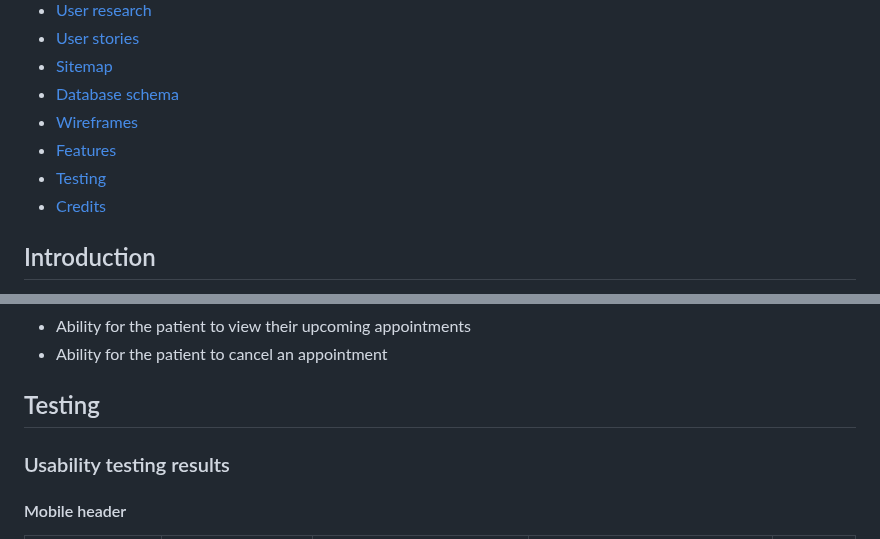
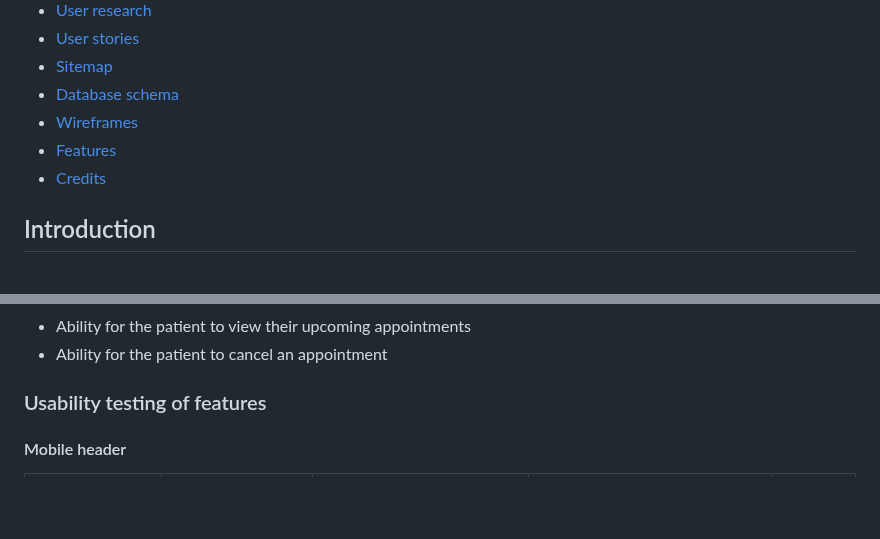
Before and after one commit to CatherineP37/Appointment-booker, a Markdown page: README.md, 2 parts joined by grey strips. Drawn GitHub-style; blank space fills up the shorter version.

Commit message:
Edit "Table of contents" and "Features" section of README.md

```diff
--- a/README.md
+++ b/README.md
@@ -13,7 +13,6 @@ This is a medical appointment booking project built with HTML, CSS, JavaScript,
 - [Database schema](#database-schema)
 - [Wireframes](#wireframes)
 - [Features](#features)
-- [Testing](#testing)
 - [Credits](#credits)
 
 ## Introduction
@@ -121,9 +120,7 @@ These are some of the wireframes made for the project
 - Ability for the patient to view their upcoming appointments
 - Ability for the patient to cancel an appointment
 
-## Testing
-
-### Usability testing results
+### Usability testing of features
 
 #### Mobile header
 
```
